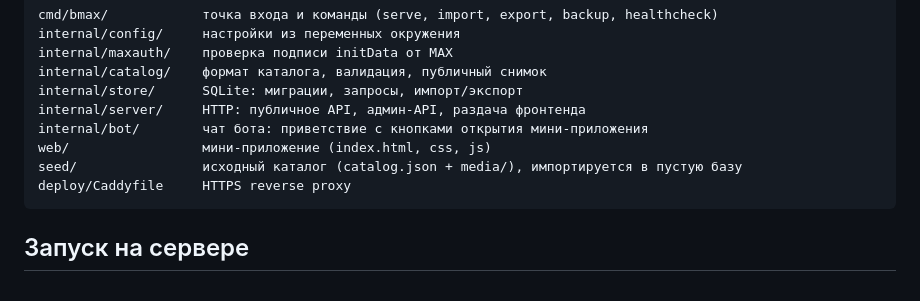
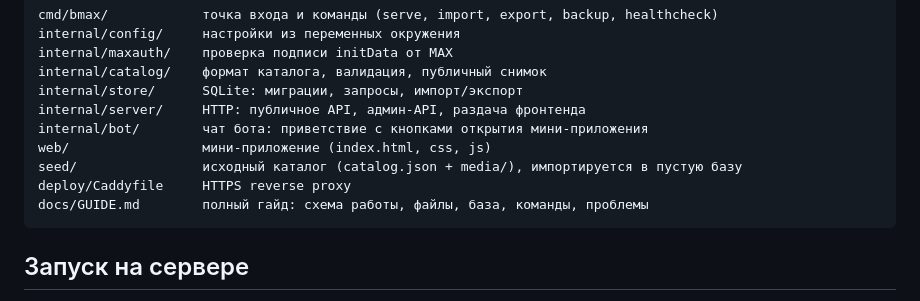
Before and after one commit to DGFRONT/bmax2, a Markdown page: README.md, the part around the change. GitHub-like rendering.

Commit message:
Add a full project guide covering flows, files, database and operations
Co-Authored-By: Claude Opus 5.5 <noreply@anthropic.com>
Claude-Session: https://claude.ai/code/session_01M6zeHbBzgG6JTofoZoaB2X

````diff
--- a/README.md
+++ b/README.md
@@ -21,6 +21,7 @@ internal/bot/        чат бота: приветствие с кнопками
 web/                 мини-приложение (index.html, css, js)
 seed/                исходный каталог (catalog.json + media/), импортируется в пустую базу
 deploy/Caddyfile     HTTPS reverse proxy
+docs/GUIDE.md        полный гайд: схема работы, файлы, база, команды, проблемы
 ```
 
 ## Запуск на сервере
````
Also changed, not shown: docs/GUIDE.md (added, +419 -0 lines).
